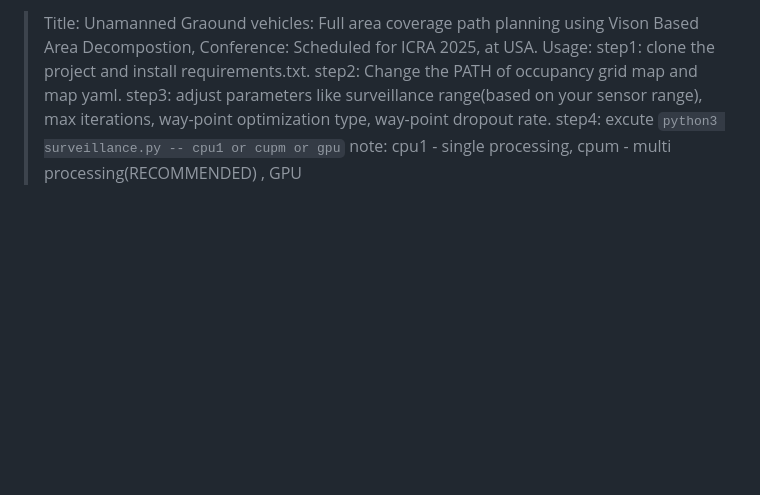
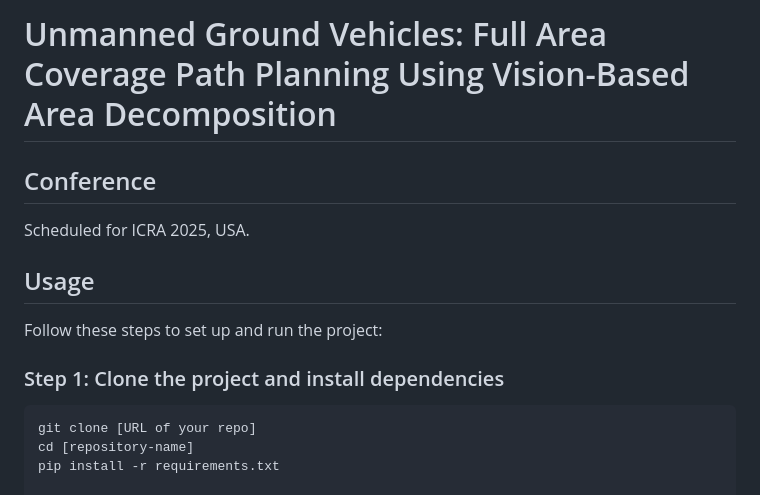
Before and after one commit to SrinikAi/FaRe_CPP, a Markdown page: README.md, the part around the change. Rendered like a GitHub page; blank space fills up the shorter version.

````diff
--- a/README.md
+++ b/README.md
@@ -1,10 +1,17 @@
-> Title: Unamanned Graound vehicles: Full area coverage path planning using Vison Based Area Decompostion,
- Conference: Scheduled for ICRA 2025, at USA.
-> Usage:
-> step1: clone the project and install requirements.txt.
-step2: Change the PATH of occupancy grid map and map yaml.
-step3: adjust parameters like surveillance range(based on your sensor range), max iterations, way-point optimization type, way-point dropout rate.
-step4: excute `python3 surveillance.py -- cpu1 or cupm or gpu`   note: cpu1 - single processing, cpum - multi processing(RECOMMENDED) , GPU
+# Unmanned Ground Vehicles: Full Area Coverage Path Planning Using Vision-Based Area Decomposition
+
+## Conference
+Scheduled for ICRA 2025, USA.
+
+## Usage
+
+Follow these steps to set up and run the project:
+
+### Step 1: Clone the project and install dependencies
+```bash
+git clone [URL of your repo]
+cd [repository-name]
+pip install -r requirements.txt
 
 ![Flow chart HRplanner](./flow_chart.png)
 
````
